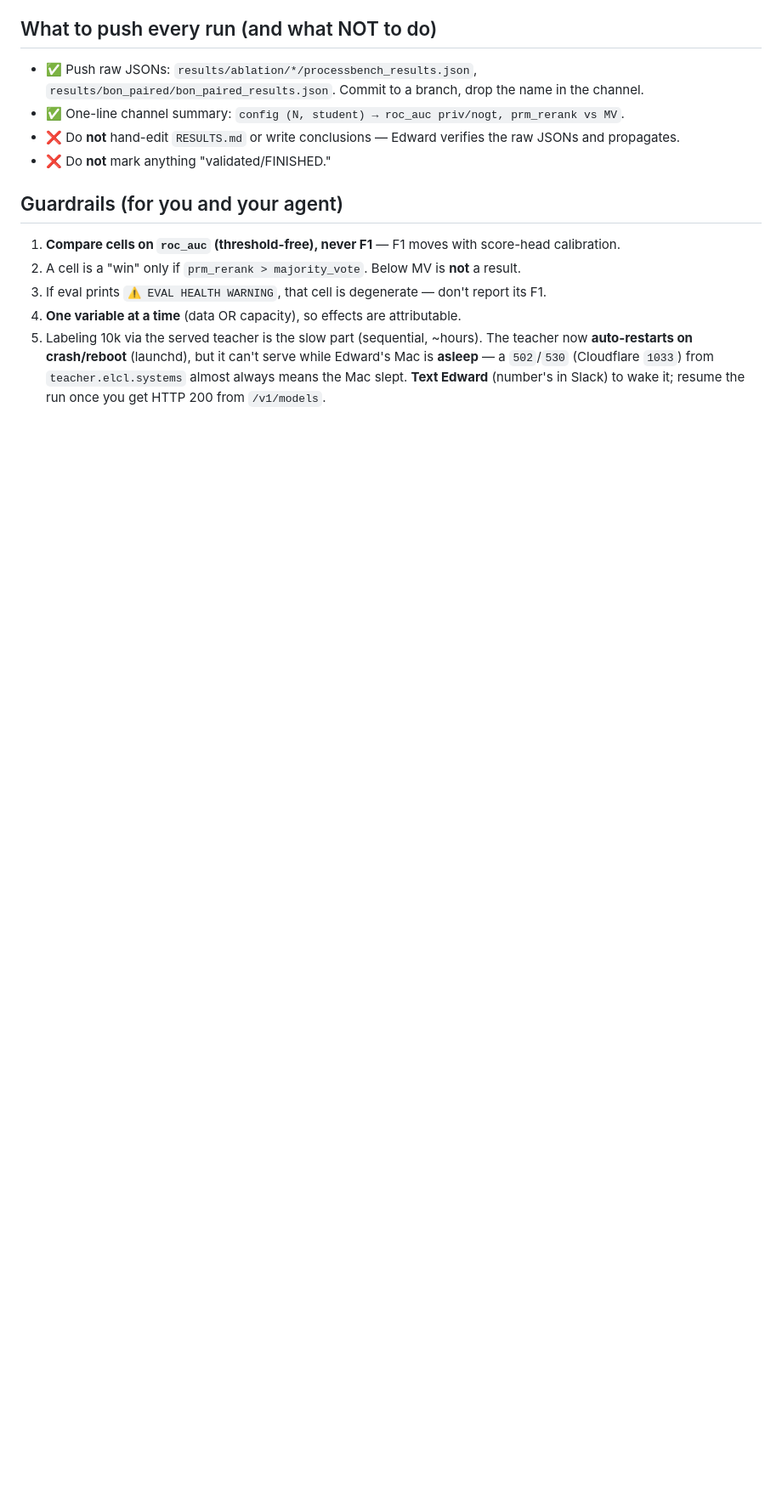
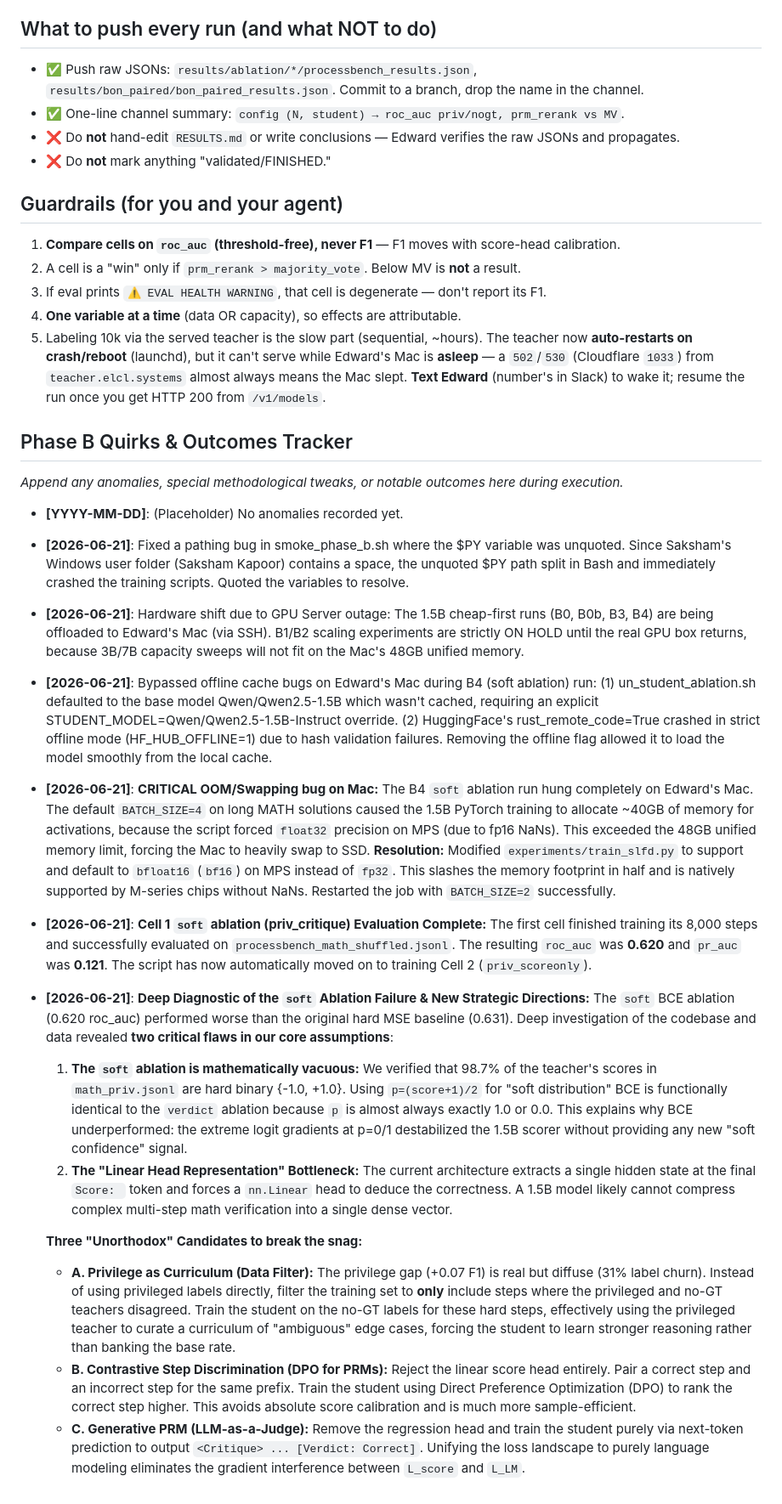
Before and after one commit to edward-lcl/feedback-distillation, a Markdown page: RUNBOOK_PHASE_B.md, the part around the change. Shown at 85% size. Drawn GitHub-style; blank space fills up the shorter version.

Commit message:
docs: Add deep diagnostics and unorthodox strategies for PRM distillation

```diff
--- a/RUNBOOK_PHASE_B.md
+++ b/RUNBOOK_PHASE_B.md
@@ -143,3 +143,28 @@ Hypothesis: we distill the teacher's score via **MSE on a single scalar** — if
 3. If eval prints `⚠️ EVAL HEALTH WARNING`, that cell is degenerate — don't report its F1.
 4. **One variable at a time** (data OR capacity), so effects are attributable.
 5. Labeling 10k via the served teacher is the slow part (sequential, ~hours). The teacher now **auto-restarts on crash/reboot** (launchd), but it can't serve while Edward's Mac is **asleep** — a `502`/`530` (Cloudflare `1033`) from `teacher.elcl.systems` almost always means the Mac slept. **Text Edward** (number's in Slack) to wake it; resume the run once you get HTTP 200 from `/v1/models`.
+
+## Phase B Quirks & Outcomes Tracker
+_Append any anomalies, special methodological tweaks, or notable outcomes here during execution._
+
+- **[YYYY-MM-DD]**: (Placeholder) No anomalies recorded yet.
+
+- **[2026-06-21]**: Fixed a pathing bug in smoke_phase_b.sh where the $PY variable was unquoted. Since Saksham's Windows user folder (Saksham Kapoor) contains a space, the unquoted $PY path split in Bash and immediately crashed the training scripts. Quoted the variables to resolve.
+
+- **[2026-06-21]**: Hardware shift due to GPU Server outage: The 1.5B cheap-first runs (B0, B0b, B3, B4) are being offloaded to Edward's Mac (via SSH). B1/B2 scaling experiments are strictly ON HOLD until the real GPU box returns, because 3B/7B capacity sweeps will not fit on the Mac's 48GB unified memory.
+
+- **[2026-06-21]**: Bypassed offline cache bugs on Edward's Mac during B4 (soft ablation) run: (1) un_student_ablation.sh defaulted to the base model Qwen/Qwen2.5-1.5B which wasn't cached, requiring an explicit STUDENT_MODEL=Qwen/Qwen2.5-1.5B-Instruct override. (2) HuggingFace's 	rust_remote_code=True crashed in strict offline mode (HF_HUB_OFFLINE=1) due to hash validation failures. Removing the offline flag allowed it to load the model smoothly from the local cache.
+
+- **[2026-06-21]**: **CRITICAL OOM/Swapping bug on Mac:** The B4 `soft` ablation run hung completely on Edward's Mac. The default `BATCH_SIZE=4` on long MATH solutions caused the 1.5B PyTorch training to allocate ~40GB of memory for activations, because the script forced `float32` precision on MPS (due to fp16 NaNs). This exceeded the 48GB unified memory limit, forcing the Mac to heavily swap to SSD. **Resolution:** Modified `experiments/train_slfd.py` to support and default to `bfloat16` (`bf16`) on MPS instead of `fp32`. This slashes the memory footprint in half and is natively supported by M-series chips without NaNs. Restarted the job with `BATCH_SIZE=2` successfully.
+
+- **[2026-06-21]**: **Cell 1 `soft` ablation (priv_critique) Evaluation Complete:** The first cell finished training its 8,000 steps and successfully evaluated on `processbench_math_shuffled.jsonl`. The resulting `roc_auc` was **0.620** and `pr_auc` was **0.121**. The script has now automatically moved on to training Cell 2 (`priv_scoreonly`).
+
+- **[2026-06-21]**: **Deep Diagnostic of the `soft` Ablation Failure & New Strategic Directions:**
+  The `soft` BCE ablation (0.620 roc_auc) performed worse than the original hard MSE baseline (0.631). Deep investigation of the codebase and data revealed **two critical flaws in our core assumptions**:
+  1. **The `soft` ablation is mathematically vacuous:** We verified that 98.7% of the teacher's scores in `math_priv.jsonl` are hard binary {-1.0, +1.0}. Using `p=(score+1)/2` for "soft distribution" BCE is functionally identical to the `verdict` ablation because `p` is almost always exactly 1.0 or 0.0. This explains why BCE underperformed: the extreme logit gradients at p=0/1 destabilized the 1.5B scorer without providing any new "soft confidence" signal.
+  2. **The "Linear Head Representation" Bottleneck:** The current architecture extracts a single hidden state at the final `Score: ` token and forces a `nn.Linear` head to deduce the correctness. A 1.5B model likely cannot compress complex multi-step math verification into a single dense vector.
+
+  **Three "Unorthodox" Candidates to break the snag:**
+  - **A. Privilege as Curriculum (Data Filter):** The privilege gap (+0.07 F1) is real but diffuse (31% label churn). Instead of using privileged labels directly, filter the training set to **only** include steps where the privileged and no-GT teachers disagreed. Train the student on the no-GT labels for these hard steps, effectively using the privileged teacher to curate a curriculum of "ambiguous" edge cases, forcing the student to learn stronger reasoning rather than banking the base rate.
+  - **B. Contrastive Step Discrimination (DPO for PRMs):** Reject the linear score head entirely. Pair a correct step and an incorrect step for the same prefix. Train the student using Direct Preference Optimization (DPO) to rank the correct step higher. This avoids absolute score calibration and is much more sample-efficient.
+  - **C. Generative PRM (LLM-as-a-Judge):** Remove the regression head and train the student purely via next-token prediction to output `<Critique> ... [Verdict: Correct]`. Unifying the loss landscape to purely language modeling eliminates the gradient interference between `L_score` and `L_LM`.
```
